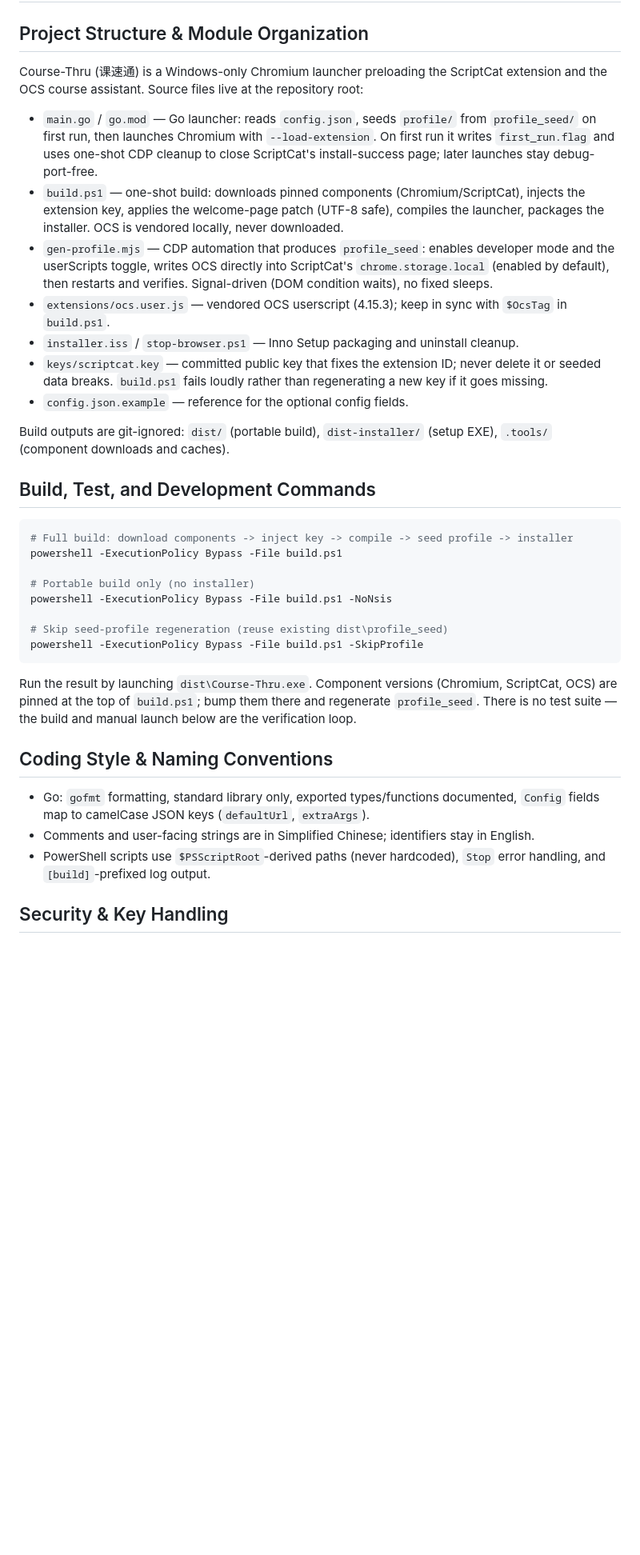
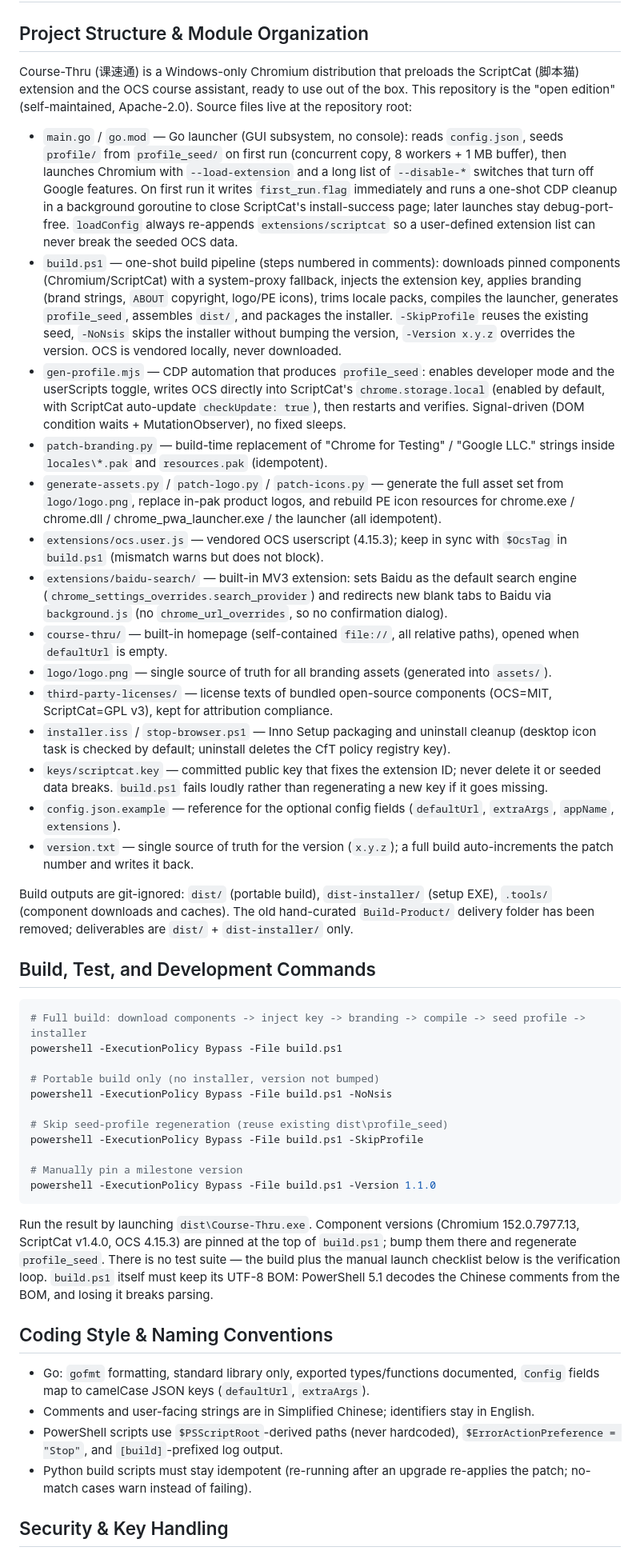
Before and after one commit to IceFireIcer/Course-Thru, a Markdown page: AGENTS.md, the part around one of its changes. Shown at 80% size. Drawn GitHub-style; blank space fills up the shorter version.

````diff
--- a/AGENTS.md
+++ b/AGENTS.md
@@ -2,38 +2,49 @@
 
 ## Project Structure & Module Organization
 
-Course-Thru (课速通) is a Windows-only Chromium launcher preloading the ScriptCat extension and the OCS course assistant. Source files live at the repository root:
+Course-Thru (课速通) is a Windows-only Chromium distribution that preloads the ScriptCat (脚本猫) extension and the OCS course assistant, ready to use out of the box. This repository is the "open edition" (self-maintained, Apache-2.0). Source files live at the repository root:
 
-- `main.go` / `go.mod` — Go launcher: reads `config.json`, seeds `profile/` from `profile_seed/` on first run, then launches Chromium with `--load-extension`. On first run it writes `first_run.flag` and uses one-shot CDP cleanup to close ScriptCat's install-success page; later launches stay debug-port-free.
-- `build.ps1` — one-shot build: downloads pinned components (Chromium/ScriptCat), injects the extension key, applies the welcome-page patch (UTF-8 safe), compiles the launcher, packages the installer. OCS is vendored locally, never downloaded.
-- `gen-profile.mjs` — CDP automation that produces `profile_seed`: enables developer mode and the userScripts toggle, writes OCS directly into ScriptCat's `chrome.storage.local` (enabled by default), then restarts and verifies. Signal-driven (DOM condition waits), no fixed sleeps.
-- `extensions/ocs.user.js` — vendored OCS userscript (4.15.3); keep in sync with `$OcsTag` in `build.ps1`.
-- `installer.iss` / `stop-browser.ps1` — Inno Setup packaging and uninstall cleanup.
+- `main.go` / `go.mod` — Go launcher (GUI subsystem, no console): reads `config.json`, seeds `profile/` from `profile_seed/` on first run (concurrent copy, 8 workers + 1 MB buffer), then launches Chromium with `--load-extension` and a long list of `--disable-*` switches that turn off Google features. On first run it writes `first_run.flag` immediately and runs a one-shot CDP cleanup in a background goroutine to close ScriptCat's install-success page; later launches stay debug-port-free. `loadConfig` always re-appends `extensions/scriptcat` so a user-defined extension list can never break the seeded OCS data.
+- `build.ps1` — one-shot build pipeline (steps numbered in comments): downloads pinned components (Chromium/ScriptCat) with a system-proxy fallback, injects the extension key, applies branding (brand strings, `ABOUT` copyright, logo/PE icons), trims locale packs, compiles the launcher, generates `profile_seed`, assembles `dist/`, and packages the installer. `-SkipProfile` reuses the existing seed, `-NoNsis` skips the installer without bumping the version, `-Version x.y.z` overrides the version. OCS is vendored locally, never downloaded.
+- `gen-profile.mjs` — CDP automation that produces `profile_seed`: enables developer mode and the userScripts toggle, writes OCS directly into ScriptCat's `chrome.storage.local` (enabled by default, with ScriptCat auto-update `checkUpdate: true`), then restarts and verifies. Signal-driven (DOM condition waits + MutationObserver), no fixed sleeps.
+- `patch-branding.py` — build-time replacement of "Chrome for Testing" / "Google LLC." strings inside `locales\*.pak` and `resources.pak` (idempotent).
+- `generate-assets.py` / `patch-logo.py` / `patch-icons.py` — generate the full asset set from `logo/logo.png`, replace in-pak product logos, and rebuild PE icon resources for chrome.exe / chrome.dll / chrome_pwa_launcher.exe / the launcher (all idempotent).
+- `extensions/ocs.user.js` — vendored OCS userscript (4.15.3); keep in sync with `$OcsTag` in `build.ps1` (mismatch warns but does not block).
+- `extensions/baidu-search/` — built-in MV3 extension: sets Baidu as the default search engine (`chrome_settings_overrides.search_provider`) and redirects new blank tabs to Baidu via `background.js` (no `chrome_url_overrides`, so no confirmation dialog).
+- `course-thru/` — built-in homepage (self-contained `file://`, all relative paths), opened when `defaultUrl` is empty.
+- `logo/logo.png` — single source of truth for all branding assets (generated into `assets/`).
+- `third-party-licenses/` — license texts of bundled open-source components (OCS=MIT, ScriptCat=GPL v3), kept for attribution compliance.
+- `installer.iss` / `stop-browser.ps1` — Inno Setup packaging and uninstall cleanup (desktop icon task is checked by default; uninstall deletes the CfT policy registry key).
 - `keys/scriptcat.key` — committed public key that fixes the extension ID; never delete it or seeded data breaks. `build.ps1` fails loudly rather than regenerating a new key if it goes missing.
-- `config.json.example` — reference for the optional config fields.
+- `config.json.example` — reference for the optional config fields (`defaultUrl`, `extraArgs`, `appName`, `extensions`).
+- `version.txt` — single source of truth for the version (`x.y.z`); a full build auto-increments the patch number and writes it back.
 
-Build outputs are git-ignored: `dist/` (portable build), `dist-installer/` (setup EXE), `.tools/` (component downloads and caches).
+Build outputs are git-ignored: `dist/` (portable build), `dist-installer/` (setup EXE), `.tools/` (component downloads and caches). The old hand-curated `Build-Product/` delivery folder has been removed; deliverables are `dist/` + `dist-installer/` only.
 
 ## Build, Test, and Development Commands
 
 ```powershell
-# Full build: download components -> inject key -> compile -> seed profile -> installer
+# Full build: download components -> inject key -> branding -> compile -> seed profile -> installer
 powershell -ExecutionPolicy Bypass -File build.ps1
 
-# Portable build only (no installer)
+# Portable build only (no installer, version not bumped)
 powershell -ExecutionPolicy Bypass -File build.ps1 -NoNsis
 
 # Skip seed-profile regeneration (reuse existing dist\profile_seed)
 powershell -ExecutionPolicy Bypass -File build.ps1 -SkipProfile
+
+# Manually pin a milestone version
+powershell -ExecutionPolicy Bypass -File build.ps1 -Version 1.1.0
 ```
 
-Run the result by launching `dist\Course-Thru.exe`. Component versions (Chromium, ScriptCat, OCS) are pinned at the top of `build.ps1`; bump them there and regenerate `profile_seed`. There is no test suite — the build and manual launch below are the verification loop.
+Run the result by launching `dist\Course-Thru.exe`. Component versions (Chromium 152.0.7977.13, ScriptCat v1.4.0, OCS 4.15.3) are pinned at the top of `build.ps1`; bump them there and regenerate `profile_seed`. There is no test suite — the build plus the manual launch checklist below is the verification loop. `build.ps1` itself must keep its UTF-8 BOM: PowerShell 5.1 decodes the Chinese comments from the BOM, and losing it breaks parsing.
 
 ## Coding Style & Naming Conventions
 
 - Go: `gofmt` formatting, standard library only, exported types/functions documented, `Config` fields map to camelCase JSON keys (`defaultUrl`, `extraArgs`).
 - Comments and user-facing strings are in Simplified Chinese; identifiers stay in English.
-- PowerShell scripts use `$PSScriptRoot`-derived paths (never hardcoded), `Stop` error handling, and `[build]`-prefixed log output.
+- PowerShell scripts use `$PSScriptRoot`-derived paths (never hardcoded), `$ErrorActionPreference = "Stop"`, and `[build]`-prefixed log output.
+- Python build scripts must stay idempotent (re-running after an upgrade re-applies the patch; no-match cases warn instead of failing).
 
 ## Security & Key Handling
 
````
Also changed, not shown: other parts of AGENTS.md (+12 -8 lines), CLAUDE.md (+10 -9 lines), README.md (+10 -1 lines).
